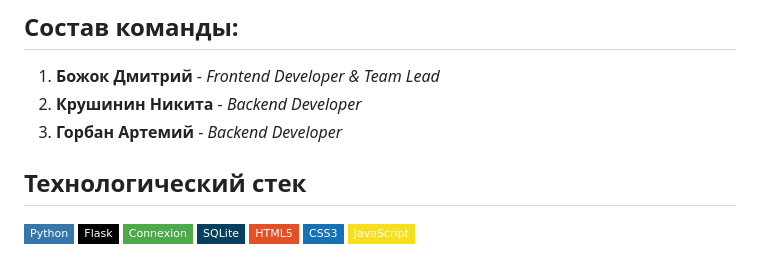
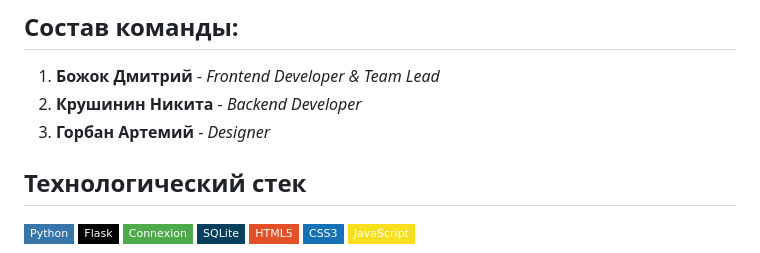
Before and after one commit to canadec2/WEB-Calendar, a Markdown page: README.md, the part around the change. Drawn GitHub-style; badges without logos.

```diff
--- a/README.md
+++ b/README.md
@@ -3,7 +3,7 @@
 ## Состав команды:
 1. **Божок Дмитрий** - <span style="color:red">*Frontend Developer & Team Lead*</span>
 2. **Крушинин Никита** - <span style="color:red">*Backend Developer*</span>
-3. **Горбан Артемий** - <span style="color:red">*Backend Developer*</span>
+3. **Горбан Артемий** - <span style="color:red">*Designer*</span>
 
 ## Технологический стек
 
```
